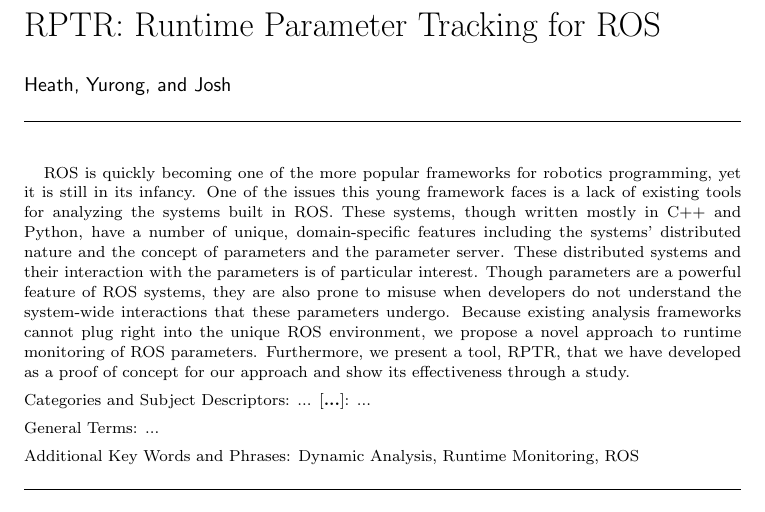
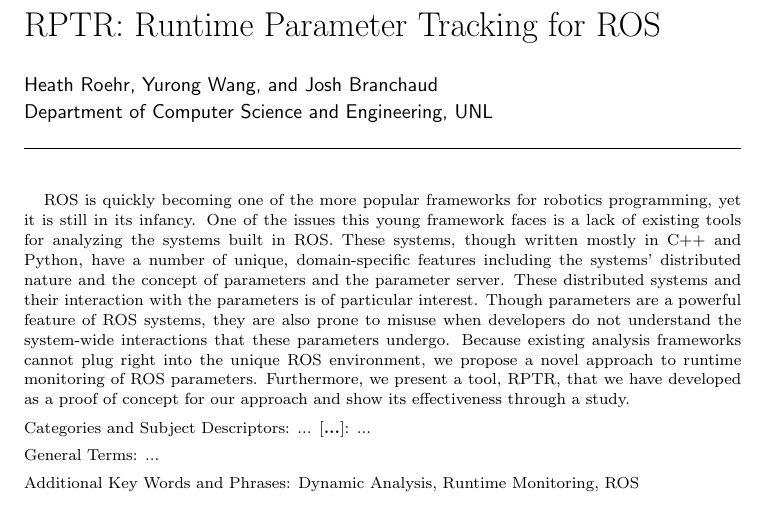
Before and after one commit to jbranchaud/RPTR-paper2012, a LaTeX paper (paper.tex): part of page 1 of 5, cut so that both start at the same text. Compiled offline with pdfLaTeX.

Commit message:
Updated author section in paper.tex

```diff
--- a/paper.tex
+++ b/paper.tex
@@ -19,7 +19,8 @@
 
 \title{RPTR: Runtime Parameter Tracking for ROS}
 
-\author{Heath, Yurong, and Josh}
+\author{Heath Roehr, Yurong Wang, and Josh Branchaud\\
+Department of Computer Science and Engineering, UNL}
 
 \input{abstract}
 
```
